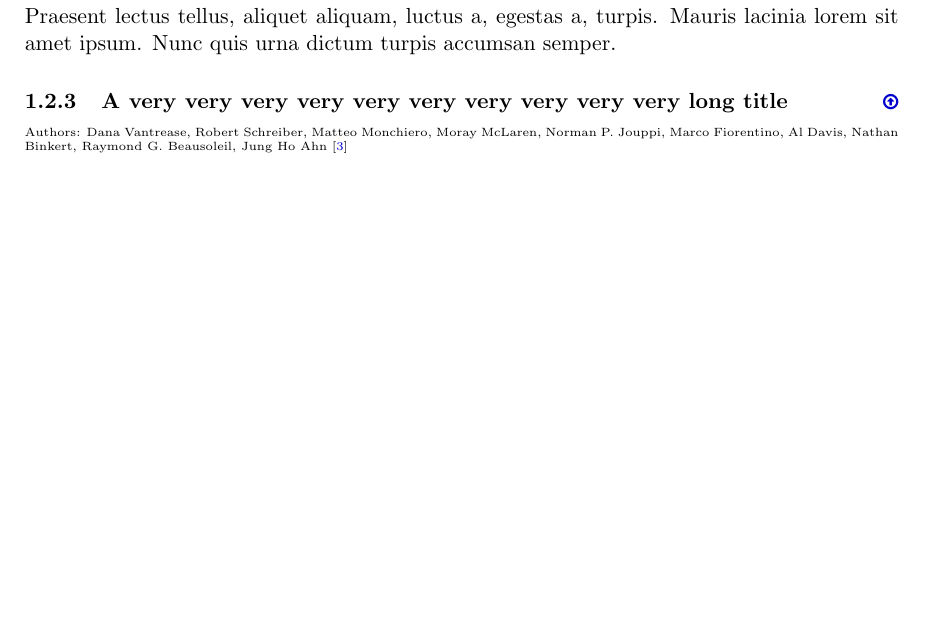
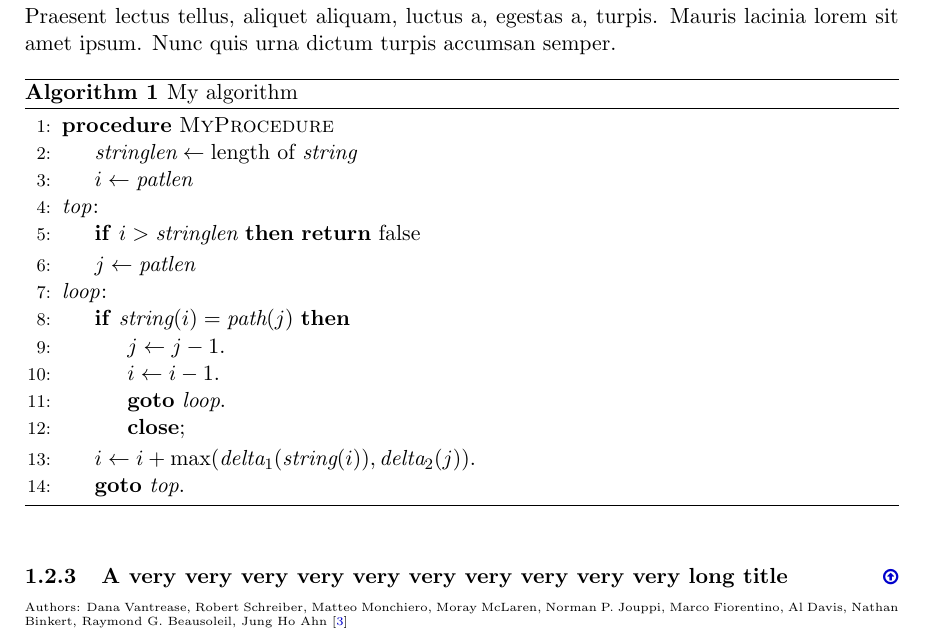
Before and after one commit to szchenshixi/research-note-template, a LaTeX document (template.tex, which reads latex/pseudocode.tex): part of page 4 of 6, cut so that both start at the same text, the shorter picture padded with empty space. Compiled offline with pdfLaTeX.

Commit message:
Add pseducode template

```diff
--- /dev/null
+++ b/latex/pseudocode.tex
@@ -0,0 +1,35 @@
+% !TeX root = pseudocode.tex
+% !TeX spellcheck = en_US
+\documentclass[../template.tex]{subfiles}
+
+%\usepackage{amsmath}
+%\usepackage{algorithm}
+%\usepackage[noend]{algpseudocode}
+
+\begin{document}
+\makeatletter
+\def\BState{\State\hskip-\ALG@thistlm}
+\makeatother
+	\begin{algorithm}
+		\caption{My algorithm}\label{euclid}
+		\begin{algorithmic}[1]
+			\Procedure{MyProcedure}{}
+			\State $\textit{stringlen} \gets \text{length of }\textit{string}$
+			\State $i \gets \textit{patlen}$
+			\BState \emph{top}:
+			\If {$i > \textit{stringlen}$} \Return false
+			\EndIf
+			\State $j \gets \textit{patlen}$
+			\BState \emph{loop}:
+			\If {$\textit{string}(i) = \textit{path}(j)$}
+			\State $j \gets j-1$.
+			\State $i \gets i-1$.
+			\State \textbf{goto} \emph{loop}.
+			\State \textbf{close};
+			\EndIf
+			\State $i \gets i+\max(\textit{delta}_1(\textit{string}(i)),\textit{delta}_2(j))$.
+			\State \textbf{goto} \emph{top}.
+			\EndProcedure
+		\end{algorithmic}
+	\end{algorithm}
+\end{document}
--- a/template.tex
+++ b/template.tex
@@ -46,6 +46,10 @@
 % Provides easy color coding. e.g. {blue!80!black} means blue*0.8 + black*0.2
 %\usepackage[table]{xcolor}  % Loads also »colortbl«
 \usepackage{xcolor}
+% For rendering algorithm pseudo code
+\usepackage{amsmath}
+\usepackage{algorithm}
+\usepackage[noend]{algpseudocode}
 
 % ------------------------------
 %    Packages Kept at Bottom
@@ -231,6 +235,8 @@ urlcolor={blue!80!black}
 
 \blindtext
 
+\subfile{latex/pseudocode.tex}
+
 \subsubsection{A very very very very very very very very very very long title \texorpdfstring{\hyperref[tab:literature]{\footnotesize \hfill\faArrowCircleOUp}}{}}
 % \texorpdfstring is used to generate proper PDF indices
 \label{lit:labelOfYourSubsubsection3}		% The \label should always be after \caption
```
Also changed, not shown: demo.pdf, 1 other file.
